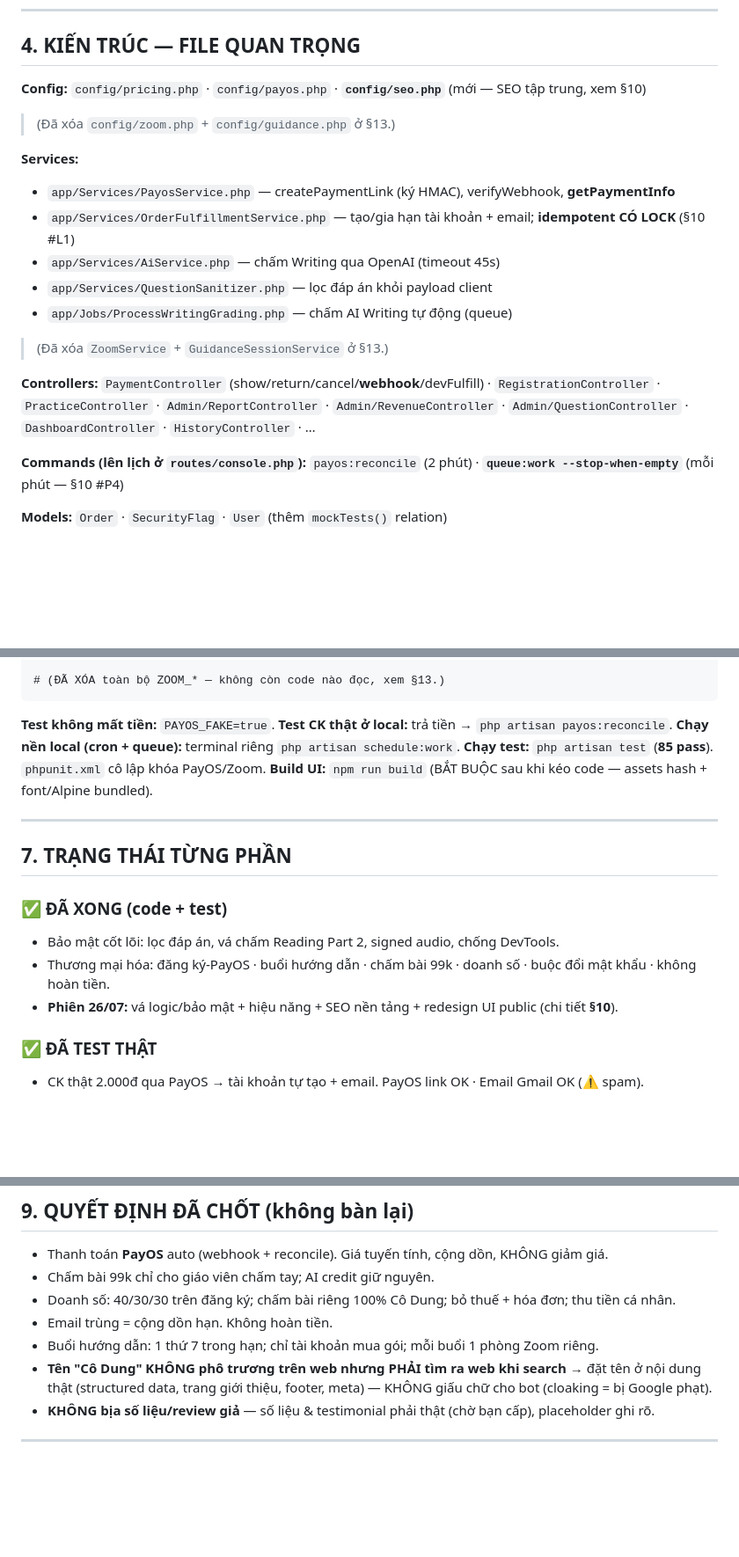
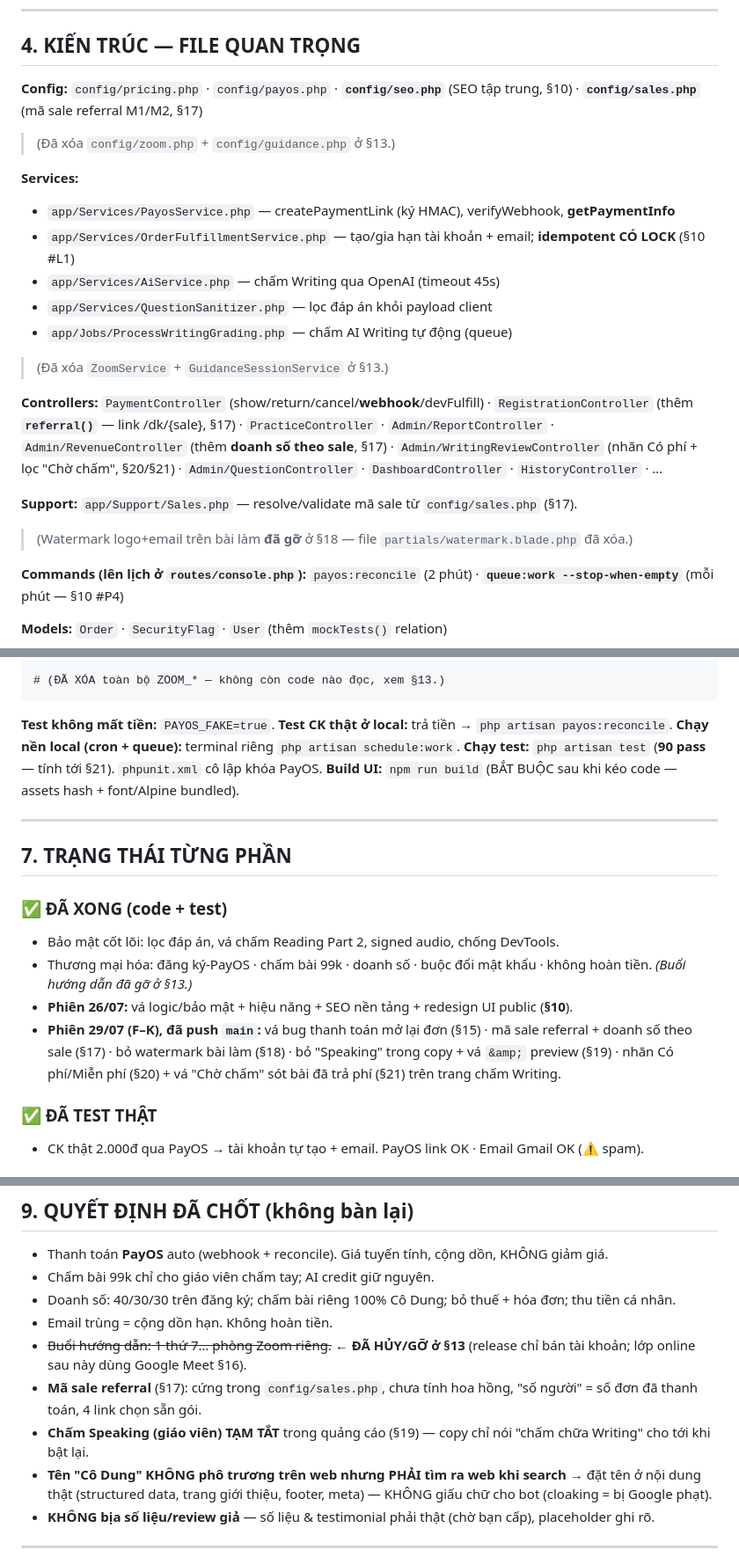
Before and after one commit to iamvancuong/aptis-v2, a Markdown page: TIEN_DO.md, 3 parts joined by grey strips. Shown at 88% size. Drawn GitHub-style; blank space fills up the shorter version.

```diff
--- a/TIEN_DO.md
+++ b/TIEN_DO.md
@@ -67,7 +71,7 @@ doanh thu CHẤM BÀI để **riêng 100% Cô Dung**. Không thuế. Lọc theo
 
 ## 4. KIẾN TRÚC — FILE QUAN TRỌNG
 
-**Config:** `config/pricing.php` · `config/payos.php` · **`config/seo.php`** (mới — SEO tập trung, xem §10)
+**Config:** `config/pricing.php` · `config/payos.php` · **`config/seo.php`** (SEO tập trung, §10) · **`config/sales.php`** (mã sale referral M1/M2, §17)
 > (Đã xóa `config/zoom.php` + `config/guidance.php` ở §13.)
 
 **Services:**
@@ -78,7 +82,10 @@ doanh thu CHẤM BÀI để **riêng 100% Cô Dung**. Không thuế. Lọc theo
 - `app/Jobs/ProcessWritingGrading.php` — chấm AI Writing tự động (queue)
 > (Đã xóa `ZoomService` + `GuidanceSessionService` ở §13.)
 
-**Controllers:** `PaymentController` (show/return/cancel/**webhook**/devFulfill) · `RegistrationController` · `PracticeController` · `Admin/ReportController` · `Admin/RevenueController` · `Admin/QuestionController` · `DashboardController` · `HistoryController` · …
+**Controllers:** `PaymentController` (show/return/cancel/**webhook**/devFulfill) · `RegistrationController` (thêm **`referral()`** — link /dk/{sale}, §17) · `PracticeController` · `Admin/ReportController` · `Admin/RevenueController` (thêm **doanh số theo sale**, §17) · `Admin/WritingReviewController` (nhãn Có phí + lọc "Chờ chấm", §20/§21) · `Admin/QuestionController` · `DashboardController` · `HistoryController` · …
+
+**Support:** `app/Support/Sales.php` — resolve/validate mã sale từ `config/sales.php` (§17).
+> (Watermark logo+email trên bài làm **đã gỡ** ở §18 — file `partials/watermark.blade.php` đã xóa.)
 
 **Commands (lên lịch ở `routes/console.php`):** `payos:reconcile` (2 phút) · **`queue:work --stop-when-empty`** (mỗi phút — §10 #P4)
 
@@ -132,7 +141,7 @@ MAIL_* (milaedu.hn@gmail.com)
 **Test không mất tiền:** `PAYOS_FAKE=true`.
 **Test CK thật ở local:** trả tiền → `php artisan payos:reconcile`.
 **Chạy nền local (cron + queue):** terminal riêng `php artisan schedule:work`.
-**Chạy test:** `php artisan test` (**85 pass**). `phpunit.xml` cô lập khóa PayOS/Zoom.
+**Chạy test:** `php artisan test` (**90 pass** — tính tới §21). `phpunit.xml` cô lập khóa PayOS.
 **Build UI:** `npm run build` (BẮT BUỘC sau khi kéo code — assets hash + font/Alpine bundled).
 
 ---
@@ -141,8 +150,9 @@ MAIL_* (milaedu.hn@gmail.com)
 
 ### ✅ ĐÃ XONG (code + test)
 - Bảo mật cốt lõi: lọc đáp án, vá chấm Reading Part 2, signed audio, chống DevTools.
-- Thương mại hóa: đăng ký-PayOS · buổi hướng dẫn · chấm bài 99k · doanh số · buộc đổi mật khẩu · không hoàn tiền.
-- **Phiên 26/07:** vá logic/bảo mật + hiệu năng + SEO nền tảng + redesign UI public (chi tiết **§10**).
+- Thương mại hóa: đăng ký-PayOS · chấm bài 99k · doanh số · buộc đổi mật khẩu · không hoàn tiền. *(Buổi hướng dẫn đã gỡ ở §13.)*
+- **Phiên 26/07:** vá logic/bảo mật + hiệu năng + SEO nền tảng + redesign UI public (**§10**).
+- **Phiên 29/07 (F–K), đã push `main`:** vá bug thanh toán mở lại đơn (§15) · mã sale referral + doanh số theo sale (§17) · bỏ watermark bài làm (§18) · bỏ "Speaking" trong copy + vá `&amp;` preview (§19) · nhãn Có phí/Miễn phí (§20) + vá "Chờ chấm" sót bài đã trả phí (§21) trên trang chấm Writing.
 
 ### ✅ ĐÃ TEST THẬT
 - CK thật 2.000đ qua PayOS → tài khoản tự tạo + email. PayOS link OK · Email Gmail OK (⚠️ spam).
@@ -175,7 +185,9 @@ Backup DB → `.env` production (`APP_URL=https://milaedu.com`, `PAYOS_FAKE=fals
 - Chấm bài 99k chỉ cho giáo viên chấm tay; AI credit giữ nguyên.
 - Doanh số: 40/30/30 trên đăng ký; chấm bài riêng 100% Cô Dung; bỏ thuế + hóa đơn; thu tiền cá nhân.
 - Email trùng = cộng dồn hạn. Không hoàn tiền.
-- Buổi hướng dẫn: 1 thứ 7 trong hạn; chỉ tài khoản mua gói; mỗi buổi 1 phòng Zoom riêng.
+- ~~Buổi hướng dẫn: 1 thứ 7… phòng Zoom riêng.~~ **← ĐÃ HỦY/GỠ ở §13** (release chỉ bán tài khoản; lớp online sau này dùng Google Meet §16).
+- **Mã sale referral** (§17): cứng trong `config/sales.php`, chưa tính hoa hồng, "số người" = số đơn đã thanh toán, 4 link chọn sẵn gói.
+- **Chấm Speaking (giáo viên) TẠM TẮT** trong quảng cáo (§19) — copy chỉ nói "chấm chữa Writing" cho tới khi bật lại.
 - **Tên "Cô Dung" KHÔNG phô trương trên web nhưng PHẢI tìm ra web khi search** → đặt tên ở nội dung thật (structured data, trang giới thiệu, footer, meta) — KHÔNG giấu chữ cho bot (cloaking = bị Google phạt).
 - **KHÔNG bịa số liệu/review giả** — số liệu & testimonial phải thật (chờ bạn cấp), placeholder ghi rõ.
 
```
Also changed, not shown: other parts of TIEN_DO.md (+23 -17 lines).
